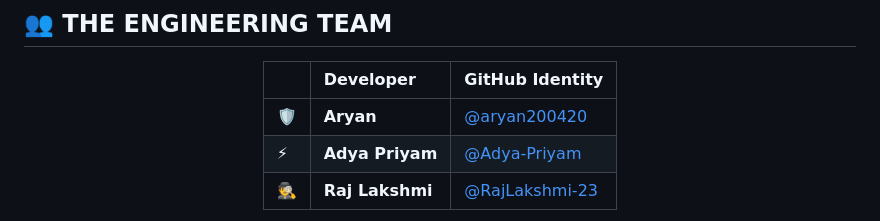
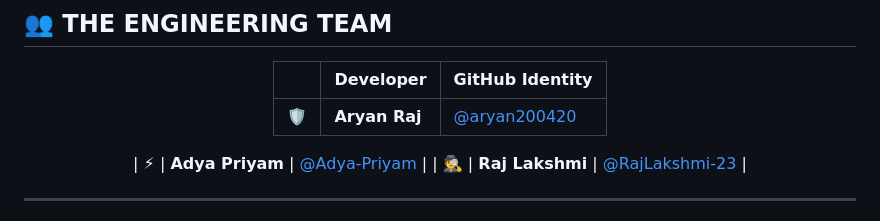
Before and after one commit to Aryan0819/shadow-gateway, a Markdown page: README.md, the part around the change. GitHub-like rendering.

```diff
--- a/README.md
+++ b/README.md
@@ -24,7 +24,8 @@
 
 | | Developer | GitHub Identity |
 | :--- | :--- | :--- |
-| 🛡️ | **Aryan** | [@aryan200420](https://github.com/Aryan0819) |
+| 🛡️ | **Aryan Raj** | [@aryan200420](https://github.com/Aryan0819) |
+
 | ⚡ | **Adya Priyam** | [@Adya-Priyam](https://github.com/bluesky-adi) |
 | 🕵️ | **Raj Lakshmi** | [@RajLakshmi-23](https://github.com/Rajlakshmi-ai) |
 
```
